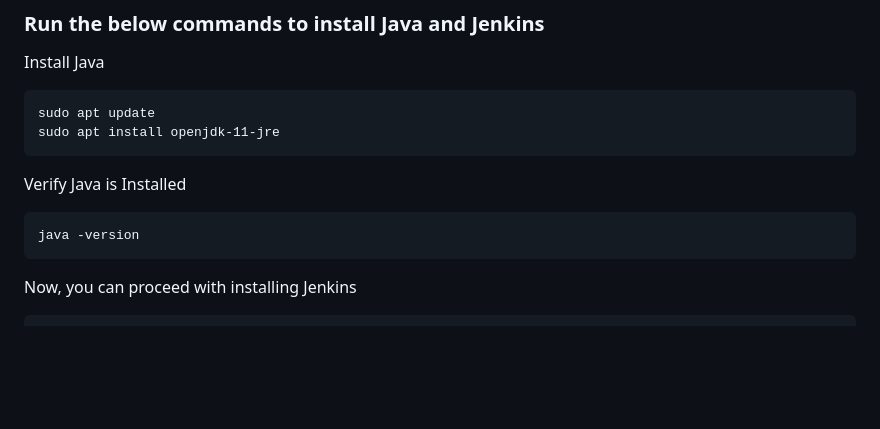
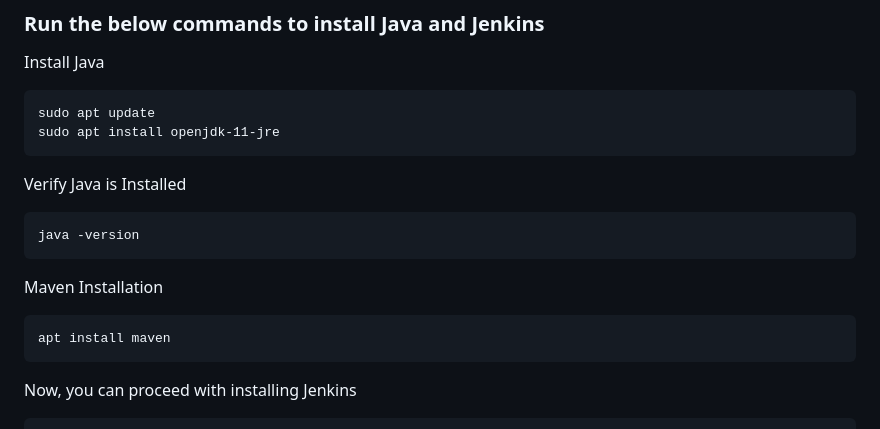
Before and after one commit to ManjuNK/Jenkins-Zero-To-Hero-CICD, a Markdown page: README.md, the part around the change. GitHub-like rendering; blank space fills up the shorter version.

````diff
--- a/README.md
+++ b/README.md
@@ -38,6 +38,11 @@ Verify Java is Installed
 
 ```
 java -version
+```
+Maven Installation
+
+```
+apt install maven
 ```
 
 Now, you can proceed with installing Jenkins
````
